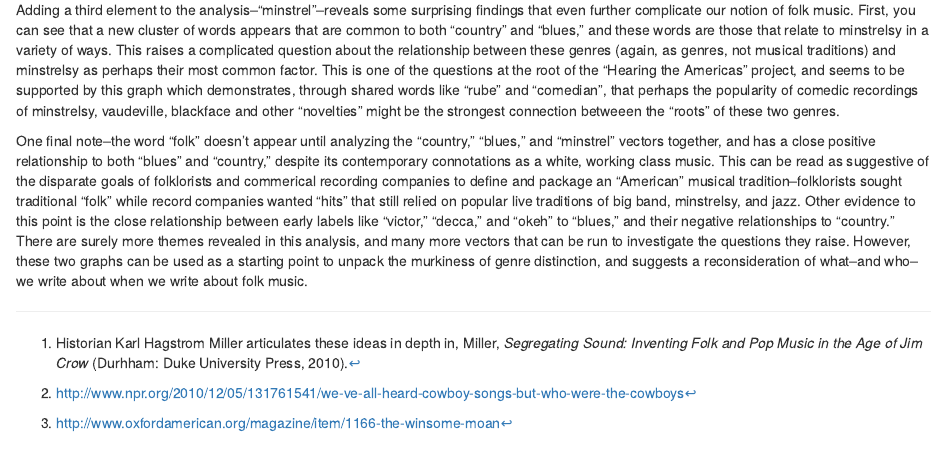
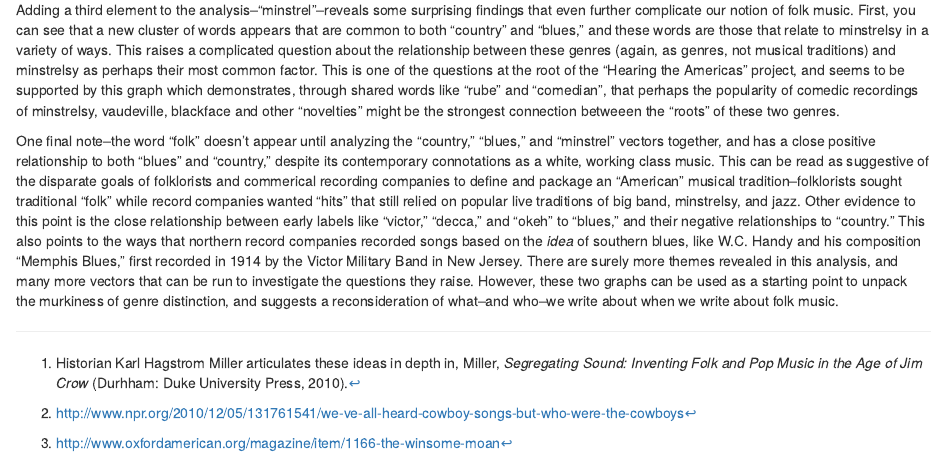
Before and after one commit to jdauteri/wordVectors, an R Markdown document (textAnalysisEssay.Rmd): the page in a window 1100 px wide, from 1690 px down. The pictures show the output file textAnalysisEssay.html that the author committed with the source, opened offline.

Commit message:
add info on record labels

```diff
--- a/textAnalysisEssay.Rmd
+++ b/textAnalysisEssay.Rmd
@@ -68,7 +68,7 @@ ggplotly(minstrelsy_graph)
 
 Adding a third element to the analysis--"minstrel"--reveals some surprising findings that even further complicate our notion of folk music. First, you can see that a new cluster of words appears that are common to both "country" and "blues," and these words are those that relate to minstrelsy in a variety of ways. This raises a complicated question about the relationship between these genres (again, as genres, not musical traditions) and minstrelsy as perhaps their most common factor. This is one of the questions at the root of the "Hearing the Americas" project, and seems to be supported by this graph which demonstrates, through shared words like "rube" and "comedian", that perhaps the popularity of comedic recordings of minstrelsy, vaudeville, blackface and other "novelties" might be the strongest connection betweeen the "roots" of these two genres.
 
-One final note--the word "folk" doesn't appear until analyzing the "country," "blues," and "minstrel" vectors together, and has a close positive relationship to both "blues" and "country," despite its contemporary connotations as a white, working class music. This can be read as suggestive of the disparate goals of folklorists and commerical recording companies to define and package an "American" musical tradition--folklorists sought traditional "folk" while record companies wanted "hits" that still relied on popular live traditions of big band, minstrelsy, and jazz. Other evidence to this point is the close relationship between early labels like "victor," "decca," and "okeh" to "blues," and their negative relationships to "country." There are surely more themes revealed in this analysis, and many more vectors that can be run to investigate the questions they raise. However, these two graphs can be used as a starting point to unpack the murkiness of genre distinction, and suggests a reconsideration of what--and who--we write about when we write about folk music.
+One final note--the word "folk" doesn't appear until analyzing the "country," "blues," and "minstrel" vectors together, and has a close positive relationship to both "blues" and "country," despite its contemporary connotations as a white, working class music. This can be read as suggestive of the disparate goals of folklorists and commerical recording companies to define and package an "American" musical tradition--folklorists sought traditional "folk" while record companies wanted "hits" that still relied on popular live traditions of big band, minstrelsy, and jazz. Other evidence to this point is the close relationship between early labels like "victor," "decca," and "okeh" to "blues," and their negative relationships to "country." This also points to the ways that northern record companies recorded songs based on the _idea_ of southern blues, like W.C. Handy and his composition "Memphis Blues," first recorded in 1914 by the Victor Military Band in New Jersey. There are surely more themes revealed in this analysis, and many more vectors that can be run to investigate the questions they raise. However, these two graphs can be used as a starting point to unpack the murkiness of genre distinction, and suggests a reconsideration of what--and who--we write about when we write about folk music.
 
 [^1]: Historian Karl Hagstrom Miller articulates these ideas in depth in, Miller, _Segregating Sound: Inventing Folk and Pop Music in the Age of Jim Crow_ (Durhham: Duke University Press, 2010).
 [^2]: http://www.npr.org/2010/12/05/131761541/we-ve-all-heard-cowboy-songs-but-who-were-the-cowboys
```
Also changed, not shown: textAnalysisEssay.html.
